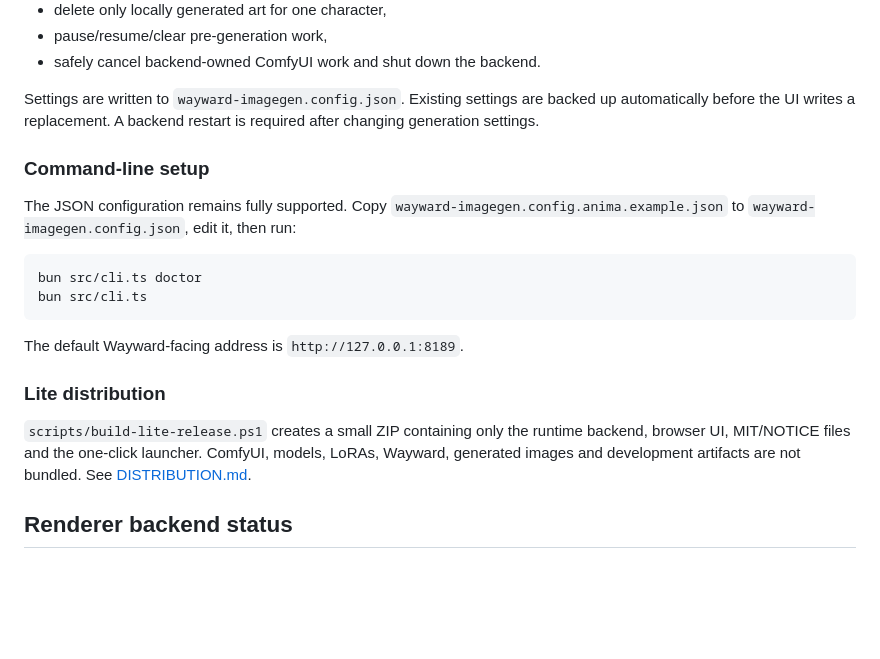
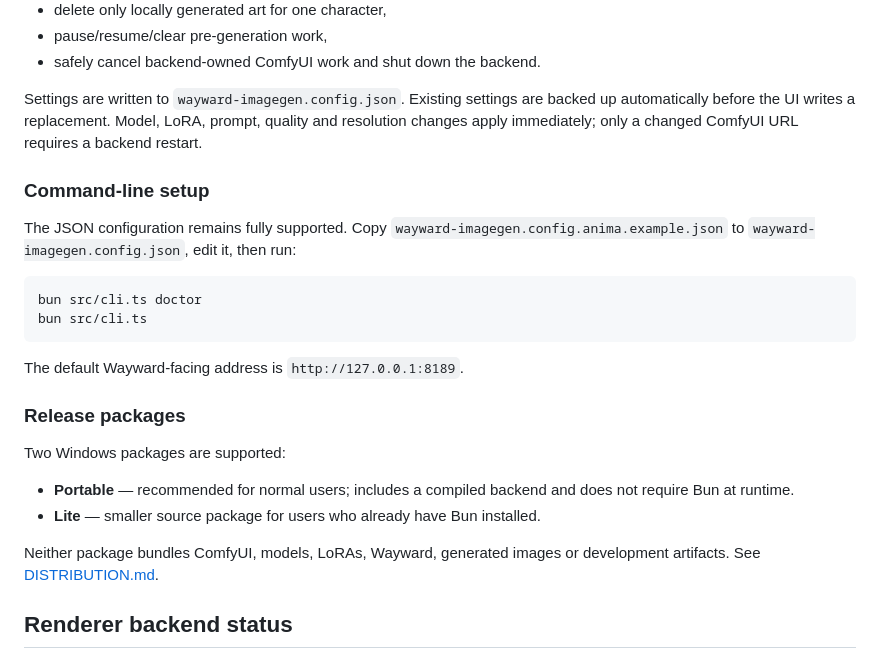
Before and after one commit to danhk0612/wayward-imagegen-anima, a Markdown page: README.md, the part around the change. GitHub-like rendering; blank space fills up the shorter version.

Commit message:
docs: recommend Portable package and live setup apply

```diff
--- a/README.md
+++ b/README.md
@@ -92,8 +92,9 @@ The setup wizard can:
 - safely cancel backend-owned ComfyUI work and shut down the backend.
 
 Settings are written to `wayward-imagegen.config.json`. Existing settings are
-backed up automatically before the UI writes a replacement. A backend restart
-is required after changing generation settings.
+backed up automatically before the UI writes a replacement. Model, LoRA, prompt,
+quality and resolution changes apply immediately; only a changed ComfyUI URL
+requires a backend restart.
 
 ### Command-line setup
 
@@ -108,12 +109,16 @@ bun src/cli.ts
 
 The default Wayward-facing address is `http://127.0.0.1:8189`.
 
-### Lite distribution
+### Release packages
 
-`scripts/build-lite-release.ps1` creates a small ZIP containing only the
-runtime backend, browser UI, MIT/NOTICE files and the one-click launcher.
-ComfyUI, models, LoRAs, Wayward, generated images and development artifacts are
-not bundled. See [DISTRIBUTION.md](./DISTRIBUTION.md).
+Two Windows packages are supported:
+
+- **Portable** — recommended for normal users; includes a compiled backend and
+  does not require Bun at runtime.
+- **Lite** — smaller source package for users who already have Bun installed.
+
+Neither package bundles ComfyUI, models, LoRAs, Wayward, generated images or
+development artifacts. See [DISTRIBUTION.md](./DISTRIBUTION.md).
 
 ## Renderer backend status
 
```
